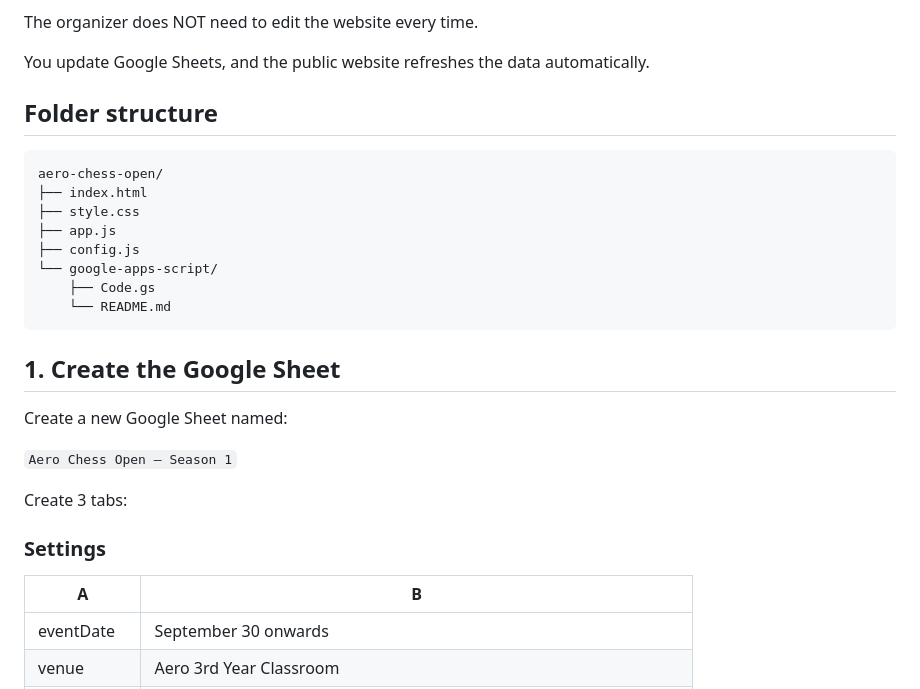
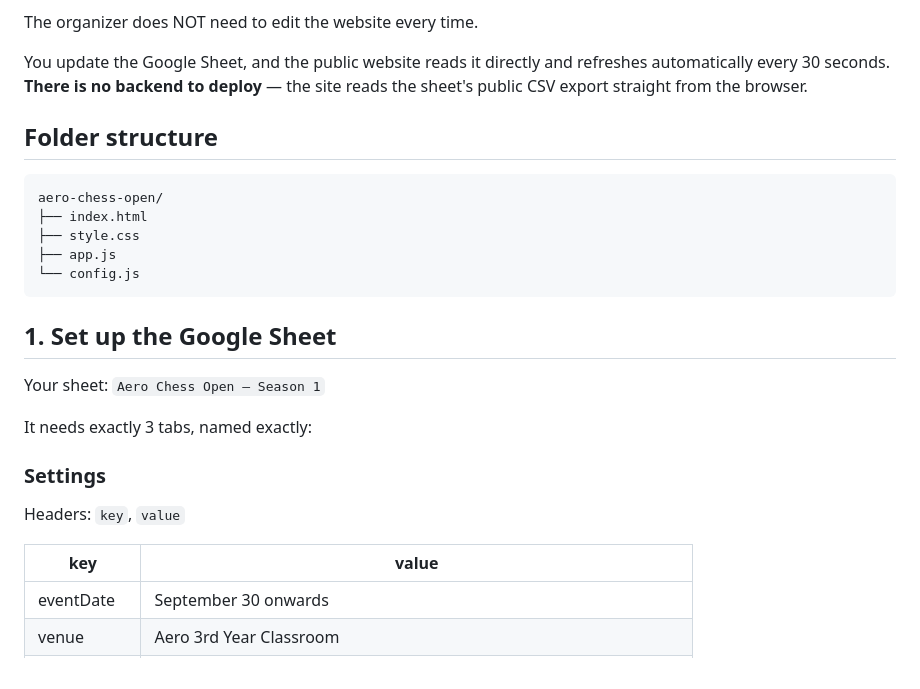
Before and after one commit to lKRITHEESH/aero-chess-open, a Markdown page: README.md, the part around one of its changes. Drawn GitHub-style.

````diff
--- a/README.md
+++ b/README.md
@@ -21,7 +21,9 @@ Players can open one public link and see:
 
 The organizer does NOT need to edit the website every time.
 
-You update Google Sheets, and the public website refreshes the data automatically.
+You update the Google Sheet, and the public website reads it directly and refreshes
+automatically every 30 seconds. **There is no backend to deploy** — the site reads the
+sheet's public CSV export straight from the browser.
 
 ## Folder structure
 
@@ -30,23 +32,20 @@ aero-chess-open/
 ├── index.html
 ├── style.css
 ├── app.js
-├── config.js
-└── google-apps-script/
-    ├── Code.gs
-    └── README.md
+└── config.js
 ```
 
-## 1. Create the Google Sheet
+## 1. Set up the Google Sheet
 
-Create a new Google Sheet named:
+Your sheet: `Aero Chess Open — Season 1`
 
-`Aero Chess Open — Season 1`
-
-Create 3 tabs:
+It needs exactly 3 tabs, named exactly:
 
 ### Settings
 
-| A | B |
+Headers: `key`, `value`
+
+| key | value |
 |---|---|
 | eventDate | September 30 onwards |
 | venue | Aero 3rd Year Classroom |
````
Also changed, not shown: other parts of README.md (+34 -104 lines).
